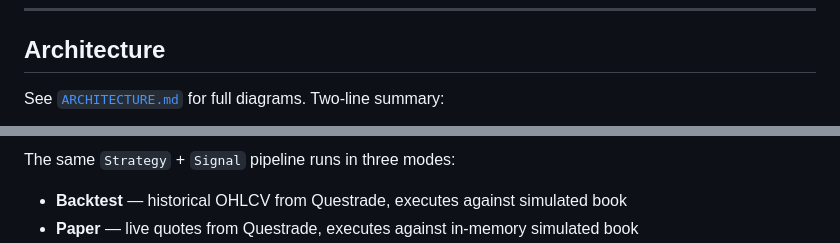
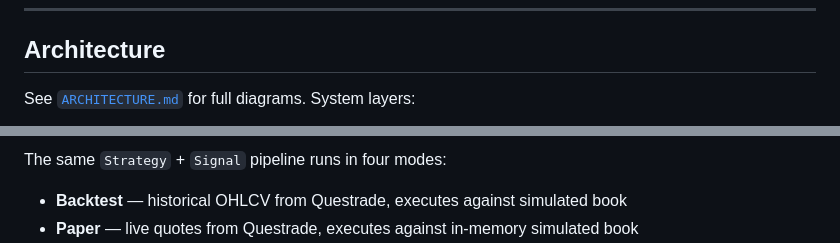
Before and after one commit to akshan-bansal/FRM-Claude, a Markdown page: README.md, 2 parts joined by grey strips. GitHub-like rendering.

Commit message:
docs: add mermaid diagrams for trading modes, risk gates, architecture, daemon lifecycle

````diff
--- a/README.md
+++ b/README.md
@@ -210,5 +237,5 @@ Six skills auto-load when this repo is the working directory:
 
 ## Architecture
 
-See [`ARCHITECTURE.md`](ARCHITECTURE.md) for full diagrams. Two-line summary:
+See [`ARCHITECTURE.md`](ARCHITECTURE.md) for full diagrams. System layers:
 
@@ -219,5 +253,5 @@ See [`ARCHITECTURE.md`](ARCHITECTURE.md) for full diagrams. Two-line summary:
 ```
 
-The same `Strategy` + `Signal` pipeline runs in three modes:
+The same `Strategy` + `Signal` pipeline runs in four modes:
 - **Backtest** — historical OHLCV from Questrade, executes against simulated book
 - **Paper** — live quotes from Questrade, executes against in-memory simulated book
````
Also changed, not shown: other parts of README.md (+87 -5 lines).
